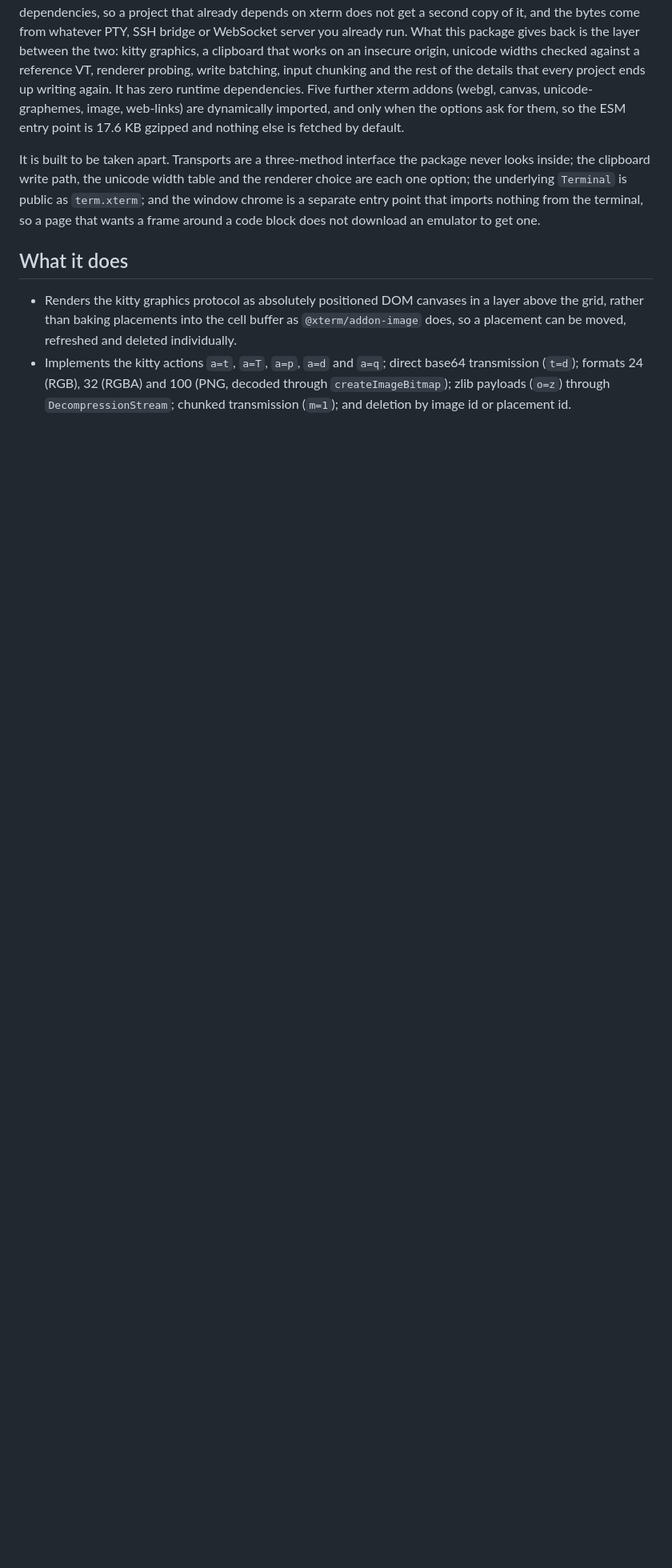
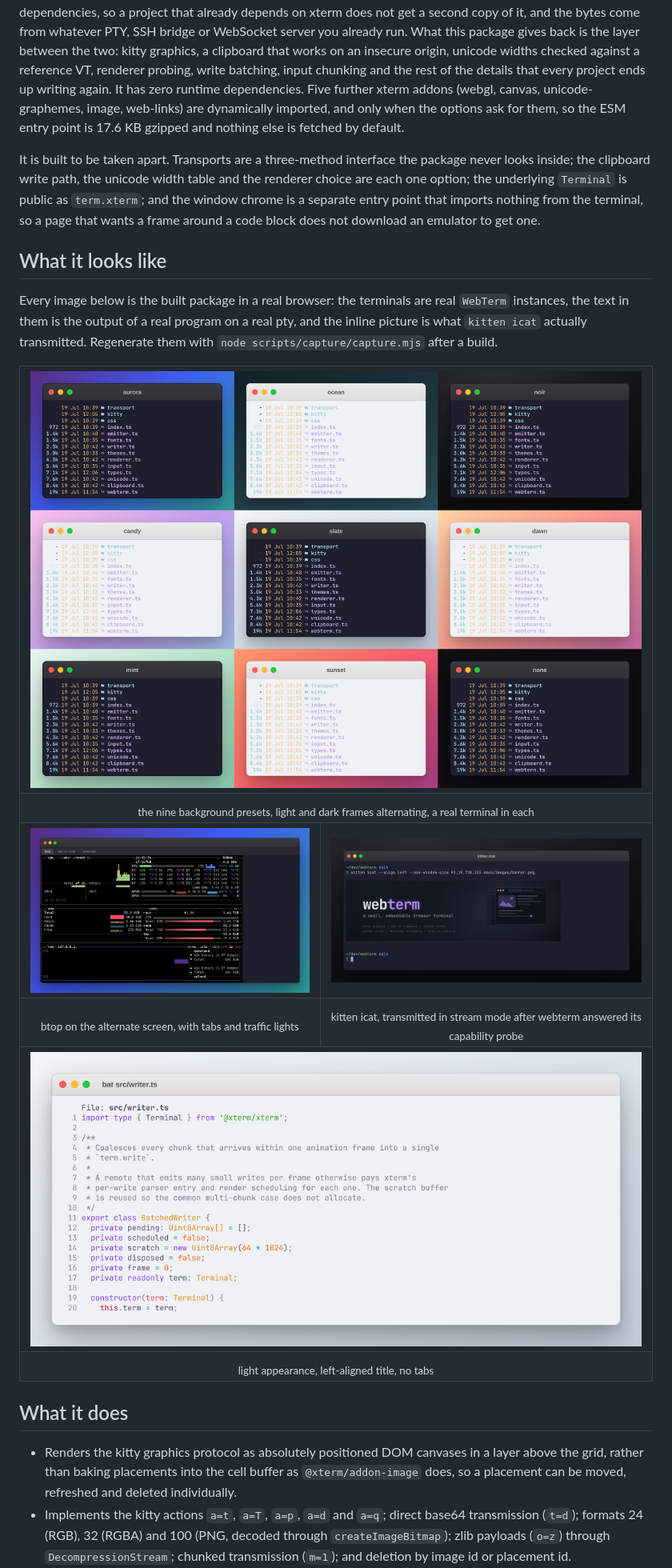
Before and after one commit to Gaurav-Gosain/webterm, a Markdown page: README.md, the part around one of its changes. Shown at 80% size. Drawn GitHub-style; pictures changed too: docs/images/chrome-light.png (added), docs/images/chrome-presets.png (added), docs/images/chrome-tabs.png (added); blank space fills up the shorter version.

```diff
--- a/README.md
+++ b/README.md
@@ -6,6 +10,33 @@ You bring the emulator and the bytes. `@xterm/xterm` and `@xterm/addon-fit` are
 
 It is built to be taken apart. Transports are a three-method interface the package never looks inside; the clipboard write path, the unicode width table and the renderer choice are each one option; the underlying `Terminal` is public as `term.xterm`; and the window chrome is a separate entry point that imports nothing from the terminal, so a page that wants a frame around a code block does not download an emulator to get one.
 
+## What it looks like
+
+Every image below is the built package in a real browser: the terminals are real `WebTerm` instances, the text in them is the output of a real program on a real pty, and the inline picture is what `kitten icat` actually transmitted. Regenerate them with `node scripts/capture/capture.mjs` after a build.
+
+<table>
+  <tr>
+    <td colspan="2"><img src="docs/images/chrome-presets.png" alt="nine terminals, each in a macOS-style frame over a different decorative background, alternating light and dark frames, all listing the same directory"></td>
+  </tr>
+  <tr>
+    <td colspan="2" align="center"><sub>the nine background presets, light and dark frames alternating, a real terminal in each</sub></td>
+  </tr>
+  <tr>
+    <td><img src="docs/images/chrome-tabs.png" alt="btop running full-screen in a framed terminal with traffic lights and three tabs, drawing box-drawing panels, block graphs and colored gauges"></td>
+    <td><img src="docs/images/kitty-graphics.png" alt="a terminal showing a kitten icat command line and, below it, the banner image drawn inline over the grid with the shell prompt resuming underneath"></td>
+  </tr>
+  <tr>
+    <td align="center"><sub>btop on the alternate screen, with tabs and traffic lights</sub></td>
+    <td align="center"><sub>kitten icat, transmitted in stream mode after webterm answered its capability probe</sub></td>
+  </tr>
+  <tr>
+    <td colspan="2"><img src="docs/images/chrome-light.png" alt="a light macOS-style frame with a left-aligned title, holding a terminal showing syntax-highlighted TypeScript from bat"></td>
+  </tr>
+  <tr>
+    <td colspan="2" align="center"><sub>light appearance, left-aligned title, no tabs</sub></td>
+  </tr>
+</table>
+
 ## What it does
 
 - Renders the kitty graphics protocol as absolutely positioned DOM canvases in a layer above the grid, rather than baking placements into the cell buffer as `@xterm/addon-image` does, so a placement can be moved, refreshed and deleted individually.
```
Also changed, not shown: other parts of README.md (+8 -1 lines), docs/limits.md (+14 -0 lines), scripts/banner/README.md (added, +71 -0 lines), scripts/capture/README.md (added, +49 -0 lines), docs/images/banner.png (added), 10 other files.
